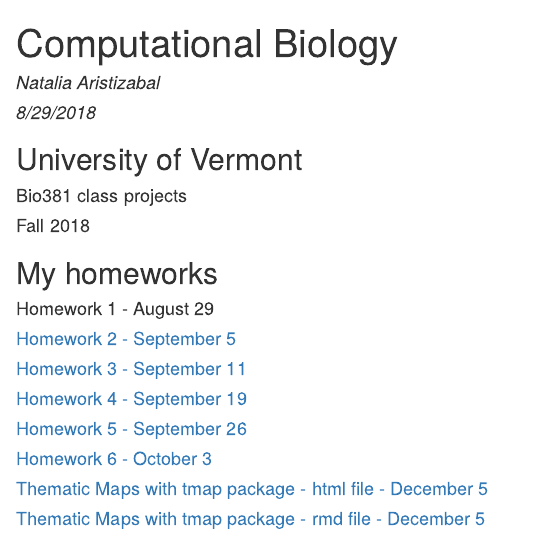
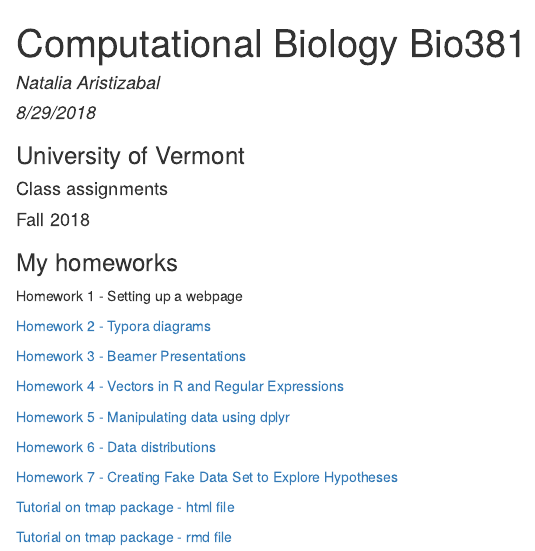
Before and after one commit to naristiz/compbio, an R Markdown document (index.Rmd): the page in a window 1100 px wide, from its top. The pictures show the output file index.html that the author committed with the source, opened offline.

Commit message:
index with hw7

```diff
--- a/index.Rmd
+++ b/index.Rmd
@@ -1,30 +1,35 @@
 ---
-title: "Computational Biology"
+title: "Computational Biology Bio381"
 author: "*Natalia Aristizabal*"
 date: "*8/29/2018*"
-output: html_document
+output:
+  html_document:
+  highlight: tango
+  theme: cerulean
 ---
 
-## University of Vermont
+### University of Vermont
 
-#### Bio381 class projects
+#### Class assignments
 #### Fall 2018
 
-## My homeworks
+### My homeworks
 
 
-####  Homework 1 - August 29
+Homework 1 - Setting up a webpage
 
-#### [Homework 2 - September 5](hw2_attempt2.html)
+[Homework 2 - Typora diagrams](hw2_attempt2.html)
 
-#### [Homework 3 - September 11](markdown_beamer_presentations_hw3.pdf)
+[Homework 3 - Beamer Presentations](markdown_beamer_presentations_hw3.pdf)
 
-#### [Homework 4 - September 19](hw4_sept19_Natalia_A.html)
+[Homework 4 - Vectors in R and Regular Expressions](hw4_sept19_Natalia_A.html)
 
-#### [Homework 5 - September 26](hw5_sept26_Natalia_A.html)
+[Homework 5 - Manipulating data using dplyr](hw5_sept26_Natalia_A.html)
 
-#### [Homework 6 - October 3](hw6_Oct3_Natalia_A.html)
+[Homework 6 - Data distributions](hw6_Oct3_Natalia_A.html)
 
-#### [Thematic Maps with tmap package - html file - December 5](tmap_presentation.html)
+[Homework 7 - Creating Fake Data Set to Explore Hypotheses](hw7_22Oct2018_NataliaA.html)
 
-#### [Thematic Maps with tmap package - rmd file - December 5](tmap_presentation.Rmd)
+[Tutorial on tmap package - html file](tmap_presentation.html)
+
+[Tutorial on tmap package - rmd file](tmap_presentation.Rmd)
```
Also changed, not shown: index.html.
